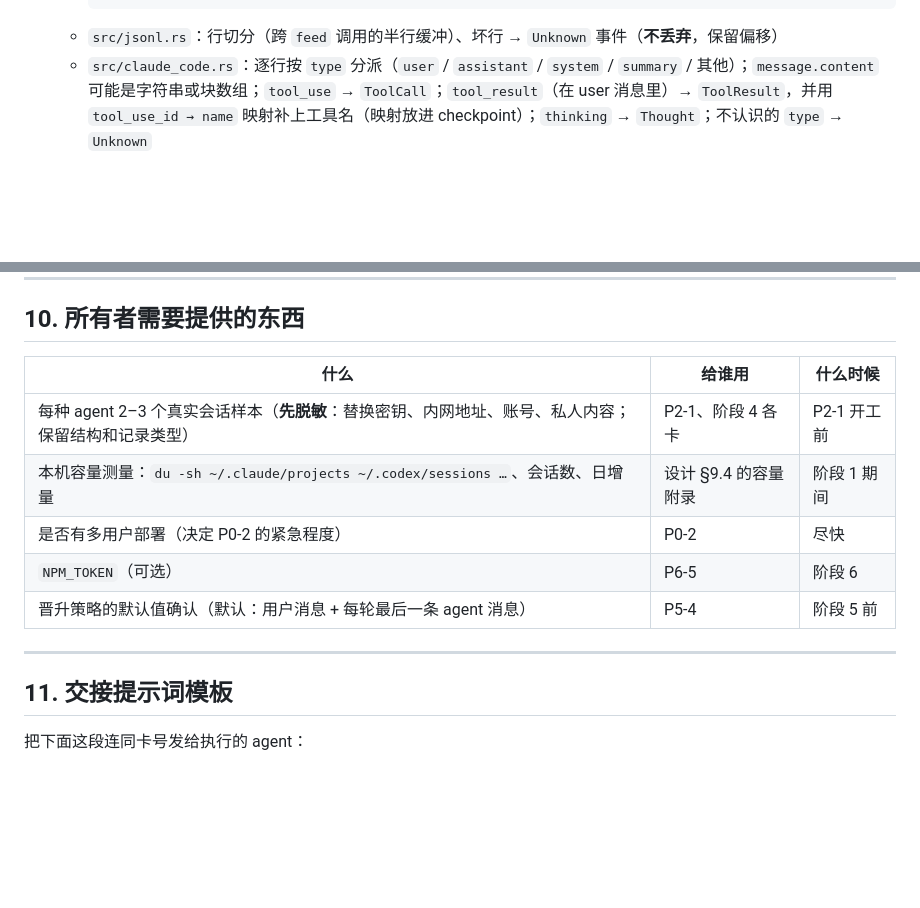
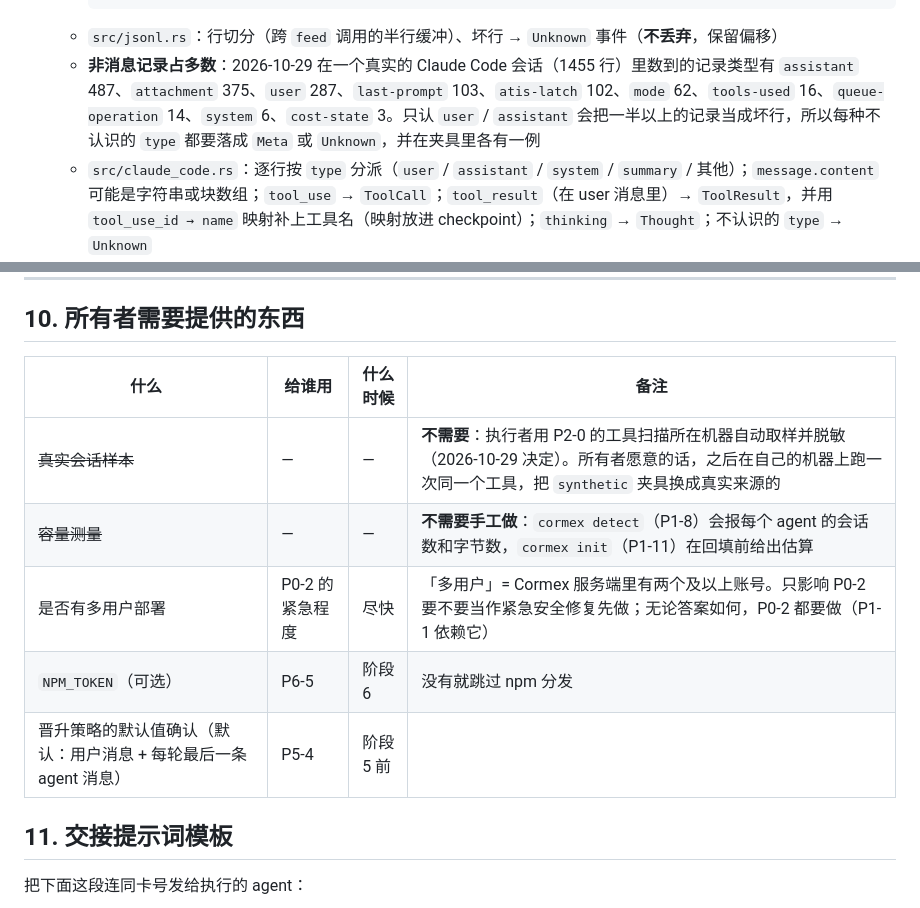
Before and after one commit to weironz/cormex, a Markdown page: docs/plan/session-archive-plan.md, 2 parts joined by grey strips. GitHub-like rendering; blank space fills up the shorter version.

````diff
--- a/docs/plan/session-archive-plan.md
+++ b/docs/plan/session-archive-plan.md
@@ -362,6 +383,7 @@
     pub fn parser_for(agent: &str, role: FileRole) -> Option<Box<dyn Parser>>;
     ```
   - `src/jsonl.rs`：行切分（跨 `feed` 调用的半行缓冲）、坏行 → `Unknown` 事件（**不丢弃**，保留偏移）
+  - **非消息记录占多数**：2026-10-29 在一个真实的 Claude Code 会话（1455 行）里数到的记录类型有 `assistant` 487、`attachment` 375、`user` 287、`last-prompt` 103、`atis-latch` 102、`mode` 62、`tools-used` 16、`queue-operation` 14、`system` 6、`cost-state` 3。只认 `user` / `assistant` 会把一半以上的记录当成坏行，所以每种不认识的 `type` 都要落成 `Meta` 或 `Unknown`，并在夹具里各有一例
   - `src/claude_code.rs`：逐行按 `type` 分派（`user` / `assistant` / `system` / `summary` / 其他）；`message.content` 可能是字符串或块数组；`tool_use` → `ToolCall`；`tool_result`（在 user 消息里）→ `ToolResult`，并用 `tool_use_id → name` 映射补上工具名（映射放进 checkpoint）；`thinking` → `Thought`；不认识的 `type` → `Unknown`
   - `src/codex.rs`：`RolloutLine { timestamp, type, payload }`；`session_meta` / `turn_context` → `Meta`；`response_item` 的 `message`（`input_text` / `output_text`）、`reasoning`、`function_call`、`function_call_output`、`local_shell_call` 等 → 对应块；`event_msg` 默认 `Meta`（不重复展示）；`compacted` → `System`。字段以上游 `openai/codex` 的 `codex-rs/protocol` 类型定义为准（Apache-2.0；若照抄定义需在 NOTICE 署名）
   - **独立实现**：不得参考或复制 cass / franken_agent_detection 的代码（前者许可证 rider；后者为保持边界干净也不抄）
@@ -614,15 +636,13 @@
 
 ## 10. 所有者需要提供的东西
 
-| 什么 | 给谁用 | 什么时候 |
-|---|---|---|
-| 每种 agent 2–3 个真实会话样本（**先脱敏**：替换密钥、内网地址、账号、私人内容；保留结构和记录类型） | P2-1、阶段 4 各卡 | P2-1 开工前 |
-| 本机容量测量：`du -sh ~/.claude/projects ~/.codex/sessions …`、会话数、日增量 | 设计 §9.4 的容量附录 | 阶段 1 期间 |
-| 是否有多用户部署（决定 P0-2 的紧急程度） | P0-2 | 尽快 |
-| `NPM_TOKEN`（可选） | P6-5 | 阶段 6 |
-| 晋升策略的默认值确认（默认：用户消息 + 每轮最后一条 agent 消息） | P5-4 | 阶段 5 前 |
-
----
+| 什么 | 给谁用 | 什么时候 | 备注 |
+|---|---|---|---|
+| ~~真实会话样本~~ | — | — | **不需要**：执行者用 P2-0 的工具扫描所在机器自动取样并脱敏（2026-10-29 决定）。所有者愿意的话，之后在自己的机器上跑一次同一个工具，把 `synthetic` 夹具换成真实来源的 |
+| ~~容量测量~~ | — | — | **不需要手工做**：`cormex detect`（P1-8）会报每个 agent 的会话数和字节数，`cormex init`（P1-11）在回填前给出估算 |
+| 是否有多用户部署 | P0-2 的紧急程度 | 尽快 | 「多用户」= Cormex 服务端里有两个及以上账号。只影响 P0-2 要不要当作紧急安全修复先做；无论答案如何，P0-2 都要做（P1-1 依赖它） |
+| `NPM_TOKEN`（可选） | P6-5 | 阶段 6 | 没有就跳过 npm 分发 |
+| 晋升策略的默认值确认（默认：用户消息 + 每轮最后一条 agent 消息） | P5-4 | 阶段 5 前 | |
 
 ## 11. 交接提示词模板
 
````
Also changed, not shown: other parts of docs/plan/session-archive-plan.md (+24 -3 lines), docs/design/session-archive-architecture.md (+5 -3 lines).
